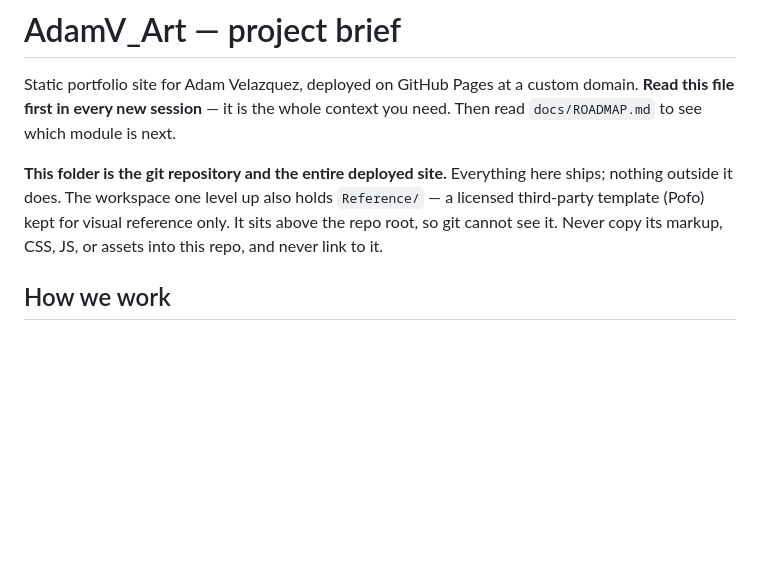
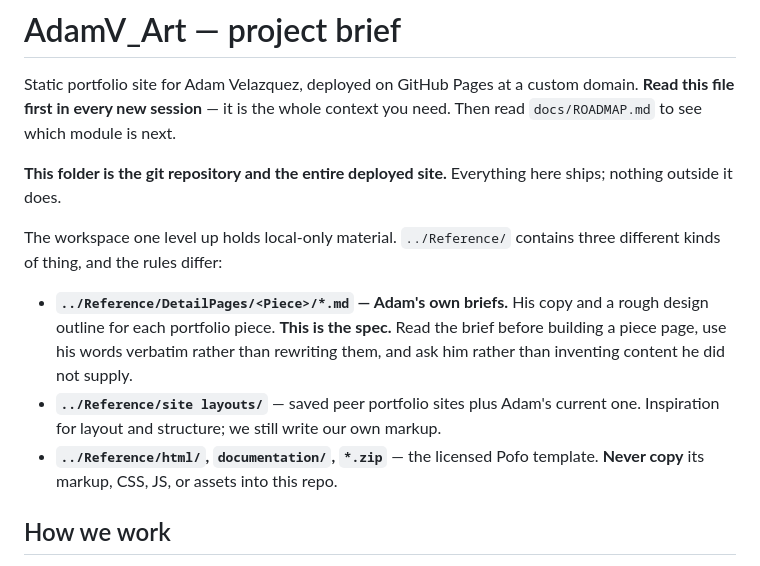
Before and after one commit to AVCCDEV/AVCCDEV.github.io, a Markdown page: CLAUDE.md, the part around the change. Drawn GitHub-style; blank space fills up the shorter version.

Commit message:
Distinguish Adam's briefs from licensed template material
Reference/ now holds three unrelated things, and the blanket "never copy
from Reference/" rule would have led a fresh session to ignore Adam's own
copy and design outlines. Spell out the three cases: DetailPages/ is the
spec to follow, site layouts/ is inspiration, and the Pofo template stays
off limits.

```diff
--- a/CLAUDE.md
+++ b/CLAUDE.md
@@ -5,10 +5,20 @@ domain. **Read this file first in every new session** — it is the whole contex
 you need. Then read `docs/ROADMAP.md` to see which module is next.
 
 **This folder is the git repository and the entire deployed site.** Everything
-here ships; nothing outside it does. The workspace one level up also holds
-`Reference/` — a licensed third-party template (Pofo) kept for visual reference
-only. It sits above the repo root, so git cannot see it. Never copy its markup,
-CSS, JS, or assets into this repo, and never link to it.
+here ships; nothing outside it does.
+
+The workspace one level up holds local-only material. `../Reference/` contains
+three different kinds of thing, and the rules differ:
+
+- **`../Reference/DetailPages/<Piece>/*.md` — Adam's own briefs.** His copy and
+  a rough design outline for each portfolio piece. **This is the spec.** Read
+  the brief before building a piece page, use his words verbatim rather than
+  rewriting them, and ask him rather than inventing content he did not supply.
+- **`../Reference/site layouts/`** — saved peer portfolio sites plus Adam's
+  current one. Inspiration for layout and structure; we still write our own
+  markup.
+- **`../Reference/html/`, `documentation/`, `*.zip`** — the licensed Pofo
+  template. **Never copy** its markup, CSS, JS, or assets into this repo.
 
 ## How we work
 
```
